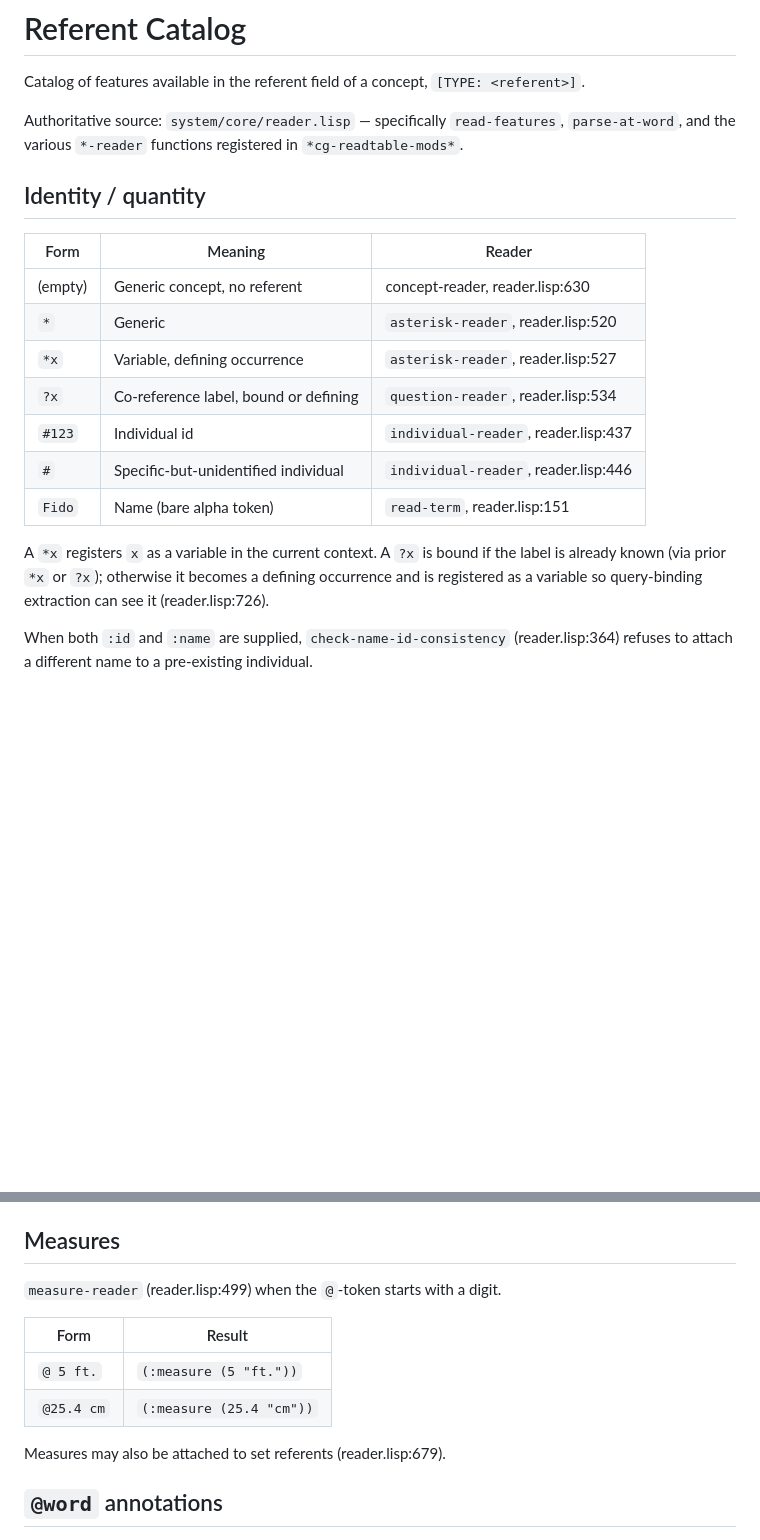
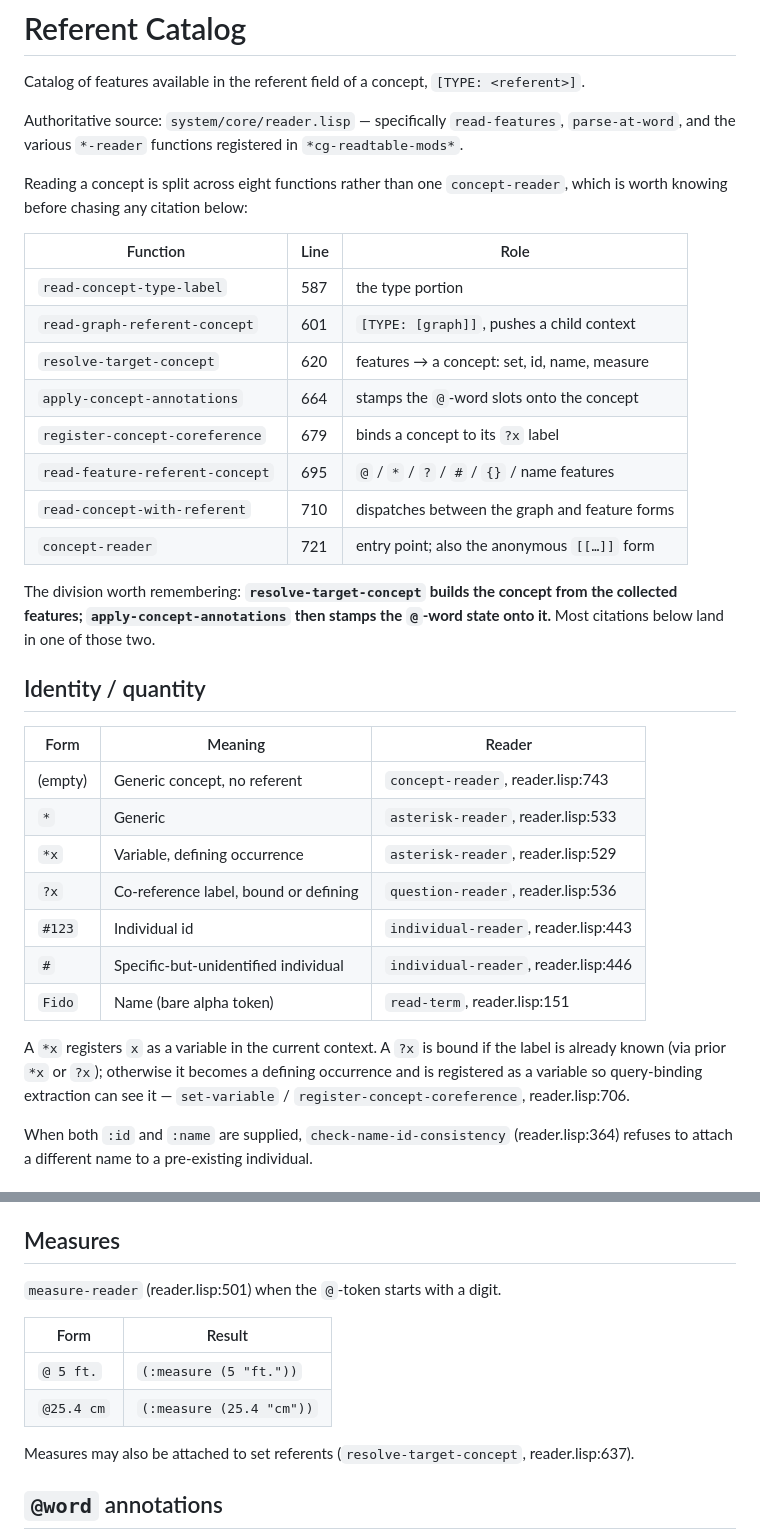
Before and after one commit to bruceseely/cgraph, a Markdown page: notes/referent-catalog.md, 2 parts joined by grey strips. Drawn GitHub-style; blank space fills up the shorter version.

Commit message:
notes: refresh the referent-catalog line citations
The prose was accurate but the line numbers had drifted, most by a couple
of lines and the concept-reader ones by a hundred -- that function was
split up after the catalog was written. Worth fixing now rather than
later: this document is the working spec for the editor's referent
editor, so it is about to be relied on, and a stale citation wastes time
exactly when someone is trusting it.

Every one of the twenty citations was verified by printing the cited line
back from reader.lisp, so the table entries point at the branch they
describe rather than at the enclosing function -- #123 at the digit test,
bare # at the bracket test, * and *x at their two arms of the cond.

The split turned out to be into eight functions, not the five a first
pass suggested. Three sit between read-graph-referent-concept and
read-feature-referent-concept -- resolve-target-concept,
apply-concept-annotations and register-concept-coreference -- and two
citations were initially attributed wrongly because their line numbers
fall in that gap and nothing appeared to be there. The full table is now
in the document, along with the division that makes the rest navigable:
RESOLVE-TARGET-CONCEPT builds the concept from the collected features,
and APPLY-CONCEPT-ANNOTATIONS then stamps the @-word state onto it.

Co-Authored-By: Claude Opus 5 <noreply@anthropic.com>

```diff
--- a/notes/referent-catalog.md
+++ b/notes/referent-catalog.md
@@ -6,22 +6,40 @@ Authoritative source: `system/core/reader.lisp` — specifically `read-features`
 `parse-at-word`, and the various `*-reader` functions registered in
 `*cg-readtable-mods*`.
 
+Reading a concept is split across eight functions rather than one
+`concept-reader`, which is worth knowing before chasing any citation below:
+
+| Function                        | Line | Role                                          |
+|---------------------------------|------|-----------------------------------------------|
+| `read-concept-type-label`       | 587  | the type portion                              |
+| `read-graph-referent-concept`   | 601  | `[TYPE: [graph]]`, pushes a child context      |
+| `resolve-target-concept`        | 620  | features → a concept: set, id, name, measure   |
+| `apply-concept-annotations`     | 664  | stamps the `@`-word slots onto the concept     |
+| `register-concept-coreference`  | 679  | binds a concept to its `?x` label              |
+| `read-feature-referent-concept` | 695  | `@` / `*` / `?` / `#` / `{}` / name features   |
+| `read-concept-with-referent`    | 710  | dispatches between the graph and feature forms |
+| `concept-reader`                | 721  | entry point; also the anonymous `[[…]]` form   |
+
+The division worth remembering: **`resolve-target-concept` builds the concept
+from the collected features; `apply-concept-annotations` then stamps the
+`@`-word state onto it.** Most citations below land in one of those two.
+
 ## Identity / quantity
 
-| Form    | Meaning                                       | Reader                             |
-|---------|-----------------------------------------------|------------------------------------|
-| (empty) | Generic concept, no referent                  | concept-reader, reader.lisp:630    |
-| `*`     | Generic                                       | `asterisk-reader`, reader.lisp:520 |
-| `*x`    | Variable, defining occurrence                 | `asterisk-reader`, reader.lisp:527 |
-| `?x`    | Co-reference label, bound or defining         | `question-reader`, reader.lisp:534 |
-| `#123`  | Individual id                                 | `individual-reader`, reader.lisp:437 |
+| Form    | Meaning                                       | Reader                               |
+|---------|-----------------------------------------------|--------------------------------------|
+| (empty) | Generic concept, no referent                  | `concept-reader`, reader.lisp:743    |
+| `*`     | Generic                                       | `asterisk-reader`, reader.lisp:533   |
+| `*x`    | Variable, defining occurrence                 | `asterisk-reader`, reader.lisp:529   |
+| `?x`    | Co-reference label, bound or defining         | `question-reader`, reader.lisp:536   |
+| `#123`  | Individual id                                 | `individual-reader`, reader.lisp:443 |
 | `#`     | Specific-but-unidentified individual          | `individual-reader`, reader.lisp:446 |
-| `Fido`  | Name (bare alpha token)                       | `read-term`, reader.lisp:151       |
+| `Fido`  | Name (bare alpha token)                       | `read-term`, reader.lisp:151         |
 
 A `*x` registers `x` as a variable in the current context. A `?x` is bound if
 the label is already known (via prior `*x` or `?x`); otherwise it becomes a
 defining occurrence and is registered as a variable so query-binding extraction
-can see it (reader.lisp:726).
+can see it — `set-variable` / `register-concept-coreference`, reader.lisp:706.
 
 When both `:id` and `:name` are supplied, `check-name-id-consistency` (reader.lisp:364)
 refuses to attach a different name to a pre-existing individual.
@@ -45,14 +63,15 @@ member list but still produce a set object.
 
 ## Measures
 
-`measure-reader` (reader.lisp:499) when the `@`-token starts with a digit.
+`measure-reader` (reader.lisp:501) when the `@`-token starts with a digit.
 
 | Form           | Result                       |
 |----------------|------------------------------|
 | `@ 5 ft.`      | `(:measure (5 "ft."))`       |
 | `@25.4 cm`     | `(:measure (25.4 "cm"))`     |
 
-Measures may also be attached to set referents (reader.lisp:679).
+Measures may also be attached to set referents
+(`resolve-target-concept`, reader.lisp:637).
 
 ## `@word` annotations
 
```
Also changed, not shown: other parts of notes/referent-catalog.md (+8 -7 lines).
